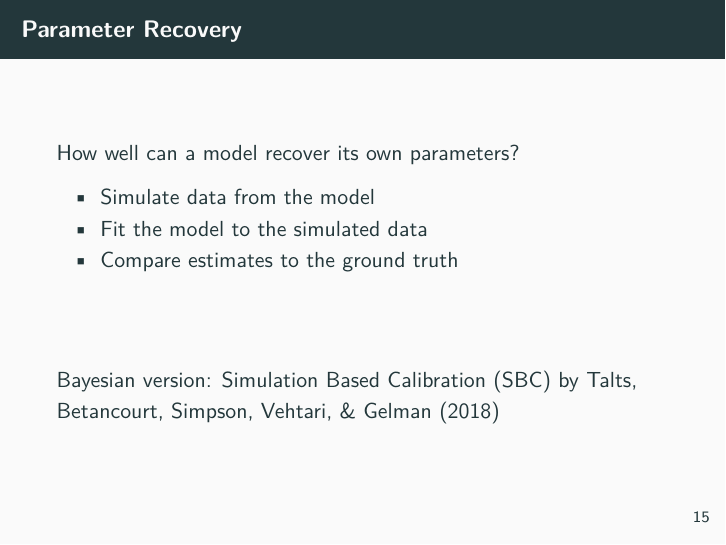
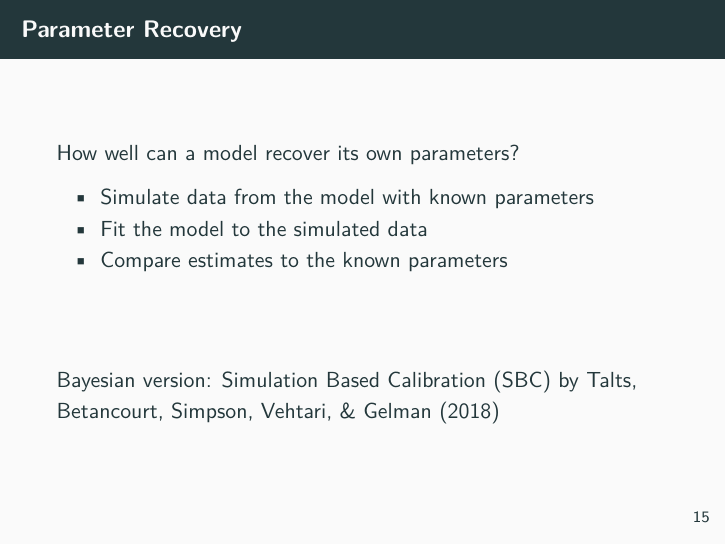
Before and after one commit to paul-buerkner/monotonic-effects-paper, an R Markdown document (monotonic_effects_slides.Rmd): page 15 of 34. Rendered offline with R 4.5, knitr and Pandoc, then LaTeX, with nearby package versions; code that draws random numbers runs with fixed seeds of ours; some code elsewhere in the file could not run offline.

Commit message:
minor cleaning

```diff
--- a/monotonic_effects_slides.Rmd
+++ b/monotonic_effects_slides.Rmd
@@ -332,9 +332,9 @@ pme1 <- plot(marginal_effects(fit1), plot = FALSE, ask = FALSE)
 
 How well can a model recover its own parameters?
 
-- Simulate data from the model
+- Simulate data from the model with known parameters
 - Fit the model to the simulated data
-- Compare estimates to the ground truth
+- Compare estimates to the known parameters
 
 \hfill \newline
 
```
Also changed, not shown: monotonic_effects_slides.pdf, monotonic_effects_slides.Rmd (4 more changed lines).
